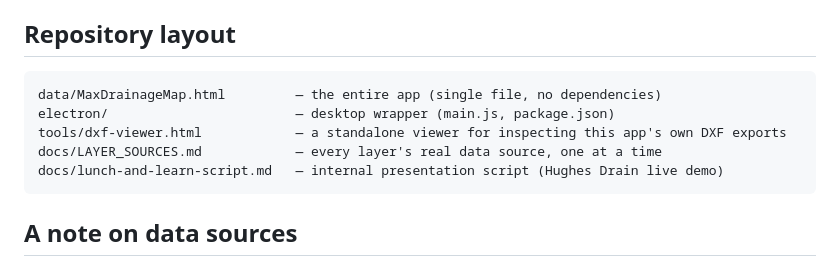
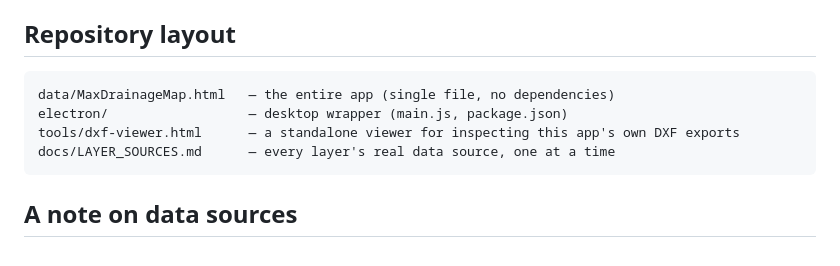
Before and after one commit to chikenwings3851/MaxDrainageMap, a Markdown page: README.md, the part around the change. Rendered like a GitHub page.

Commit message:
Remove docs/lunch-and-learn-script.md
Max asked for it back out of the repo docs.

Co-Authored-By: Claude Sonnet 5 <noreply@anthropic.com>

````diff
--- a/README.md
+++ b/README.md
@@ -63,11 +63,10 @@ the background, and adds a native save-file dialog for exports. `npm run package
 ## Repository layout
 
 ```
-data/MaxDrainageMap.html         — the entire app (single file, no dependencies)
-electron/                        — desktop wrapper (main.js, package.json)
-tools/dxf-viewer.html            — a standalone viewer for inspecting this app's own DXF exports
-docs/LAYER_SOURCES.md            — every layer's real data source, one at a time
-docs/lunch-and-learn-script.md   — internal presentation script (Hughes Drain live demo)
+data/MaxDrainageMap.html   — the entire app (single file, no dependencies)
+electron/                  — desktop wrapper (main.js, package.json)
+tools/dxf-viewer.html      — a standalone viewer for inspecting this app's own DXF exports
+docs/LAYER_SOURCES.md      — every layer's real data source, one at a time
 ```
 
 ## A note on data sources
````
Also changed, not shown: docs/lunch-and-learn-script.md (deleted, +0 -151 lines).
